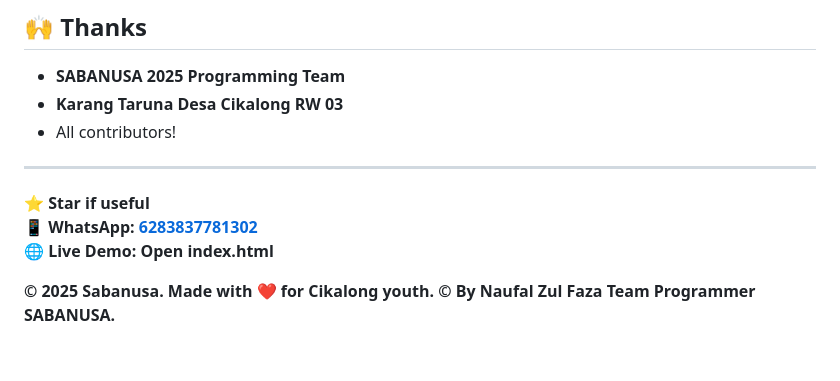
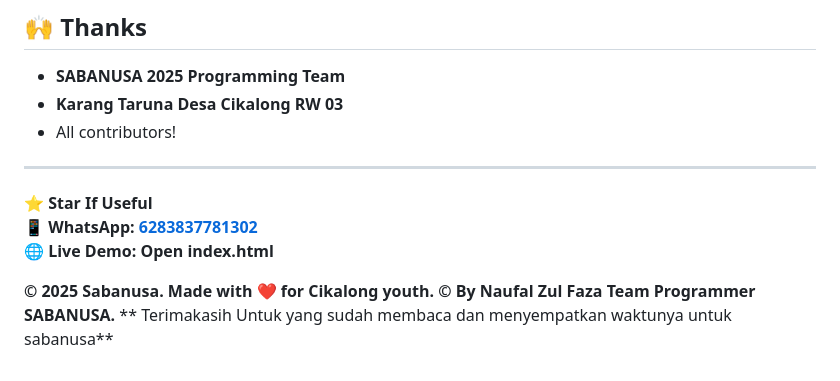
Before and after one commit to Naufaliaaa/Sabanusa_KartaDesaCikalong_RW03, a Markdown page: README.md, the part around the change. Rendered like a GitHub page.

Commit message:
Update dikit

```diff
--- a/README.md
+++ b/README.md
@@ -106,9 +106,10 @@ MIT License - Free to use for similar projects!
 
 ---
 
-⭐ **Star if useful**
+⭐ **Star If Useful**
 📱 **WhatsApp: [6283837781302](https://wa.me/6283837781302)**
 🌐 **Live Demo: Open index.html**
 
 **© 2025 Sabanusa. Made with ❤️ for Cikalong youth.**
 **© By Naufal Zul Faza Team Programmer SABANUSA.**
+** Terimakasih Untuk yang sudah membaca dan menyempatkan waktunya untuk sabanusa**
```
